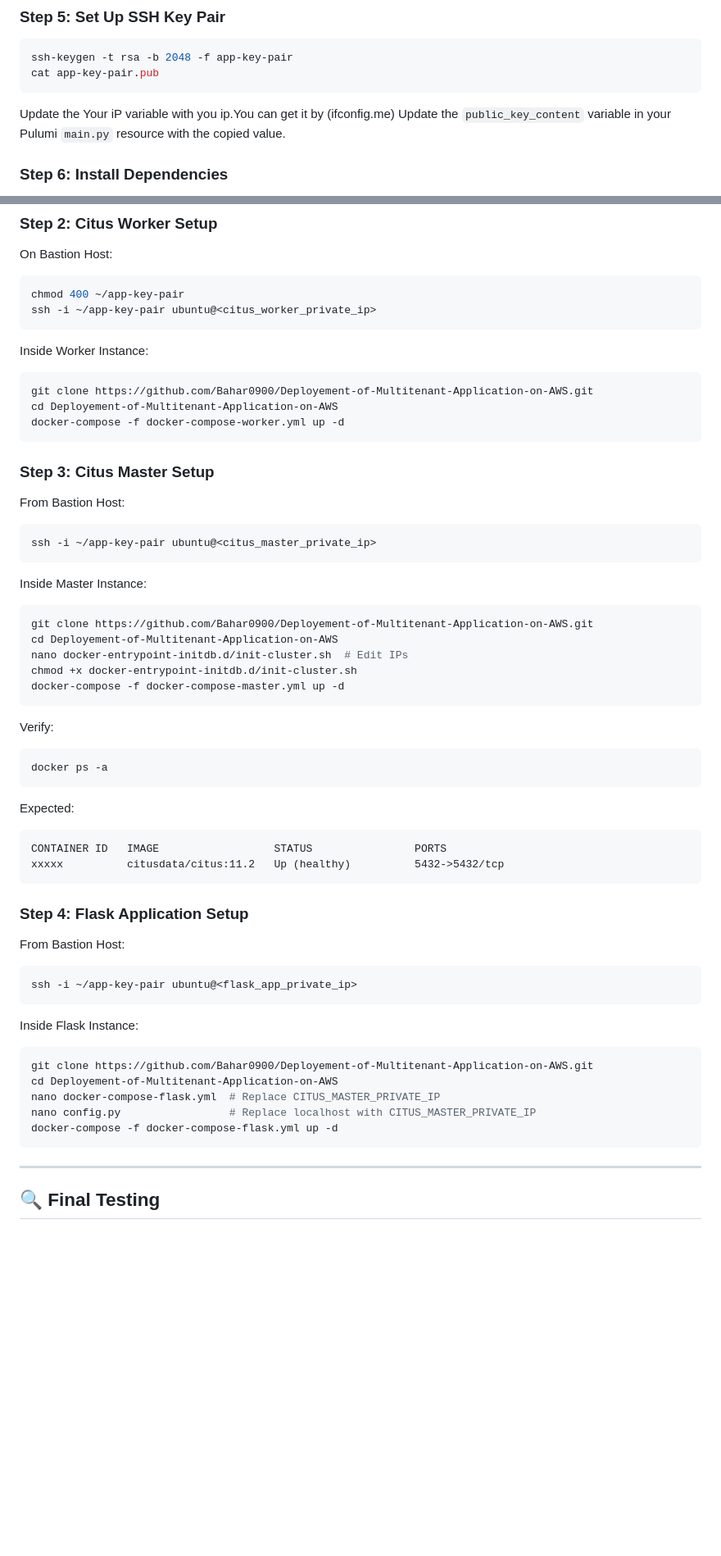
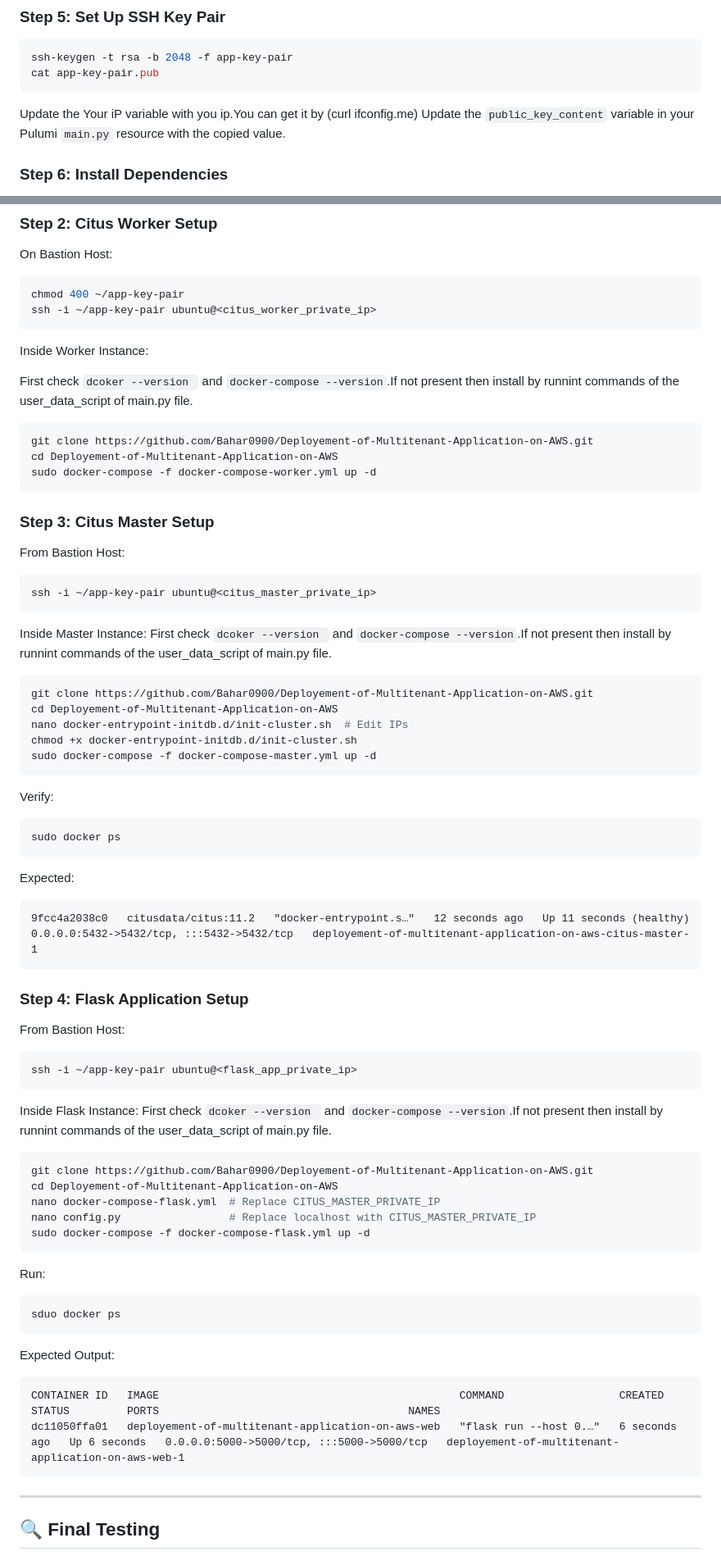
Before and after one commit to Bahar0900/Deployement-of-Multitenant-Application-on-AWS, a Markdown page: README.md, 2 parts joined by grey strips. Shown: that part at 82% size. Rendered like a GitHub page; blank space fills up the shorter version.

````diff
--- a/README.md
+++ b/README.md
@@ -574,7 +574,7 @@ pulumi.export("application_url", pulumi.Output.concat("http://", alb.dns_name))
 ssh-keygen -t rsa -b 2048 -f app-key-pair
 cat app-key-pair.pub
 ```
-Update the Your iP variable with you ip.You can get it by (ifconfig.me)
+Update the Your iP variable with you ip.You can get it by (curl ifconfig.me)
 Update the `public_key_content` variable in your Pulumi `main.py` resource with the copied value.
 
 ### Step 6: Install Dependencies
@@ -669,10 +693,12 @@ ssh -i ~/app-key-pair ubuntu@<citus_worker_private_ip>
 
 Inside Worker Instance:
 
+First check  `dcoker --version ` and `docker-compose --version`.If not present then install by runnint commands of the user_data_script of main.py file.
+
 ```bash
 git clone https://github.com/Bahar0900/Deployement-of-Multitenant-Application-on-AWS.git
 cd Deployement-of-Multitenant-Application-on-AWS
-docker-compose -f docker-compose-worker.yml up -d
+sudo docker-compose -f docker-compose-worker.yml up -d
 ```
 
 ### Step 3: Citus Master Setup
@@ -684,26 +710,26 @@ ssh -i ~/app-key-pair ubuntu@<citus_master_private_ip>
 ```
 
 Inside Master Instance:
+First check  `dcoker --version ` and `docker-compose --version`.If not present then install by runnint commands of the user_data_script of main.py file.
 
 ```bash
 git clone https://github.com/Bahar0900/Deployement-of-Multitenant-Application-on-AWS.git
 cd Deployement-of-Multitenant-Application-on-AWS
 nano docker-entrypoint-initdb.d/init-cluster.sh  # Edit IPs
 chmod +x docker-entrypoint-initdb.d/init-cluster.sh
-docker-compose -f docker-compose-master.yml up -d
+sudo docker-compose -f docker-compose-master.yml up -d
 ```
 
 Verify:
 
 ```bash
-docker ps -a
+sudo docker ps
 ```
 
 Expected:
 
 ```
-CONTAINER ID   IMAGE                  STATUS                PORTS
-xxxxx          citusdata/citus:11.2   Up (healthy)          5432->5432/tcp
+9fcc4a2038c0   citusdata/citus:11.2   "docker-entrypoint.s…"   12 seconds ago   Up 11 seconds (healthy)   0.0.0.0:5432->5432/tcp, :::5432->5432/tcp   deployement-of-multitenant-application-on-aws-citus-master-1
 ```
 
 ### Step 4: Flask Application Setup
@@ -715,15 +741,25 @@ ssh -i ~/app-key-pair ubuntu@<flask_app_private_ip>
 ```
 
 Inside Flask Instance:
+First check  `dcoker --version ` and `docker-compose --version`.If not present then install by runnint commands of the user_data_script of main.py file.
 
 ```bash
 git clone https://github.com/Bahar0900/Deployement-of-Multitenant-Application-on-AWS.git
 cd Deployement-of-Multitenant-Application-on-AWS
 nano docker-compose-flask.yml  # Replace CITUS_MASTER_PRIVATE_IP
 nano config.py                 # Replace localhost with CITUS_MASTER_PRIVATE_IP
-docker-compose -f docker-compose-flask.yml up -d
+sudo docker-compose -f docker-compose-flask.yml up -d
 ```
 
+Run:
+```
+sduo docker ps
+```
+Expected Output:
+```
+CONTAINER ID   IMAGE                                               COMMAND                  CREATED         STATUS         PORTS                                       NAMES
+dc11050ffa01   deployement-of-multitenant-application-on-aws-web   "flask run --host 0.…"   6 seconds ago   Up 6 seconds   0.0.0.0:5000->5000/tcp, :::5000->5000/tcp   deployement-of-multitenant-application-on-aws-web-1
+```
 ---
 
 ## 🔍 Final Testing
````
Also changed, not shown: other parts of README.md (+30 -6 lines).
